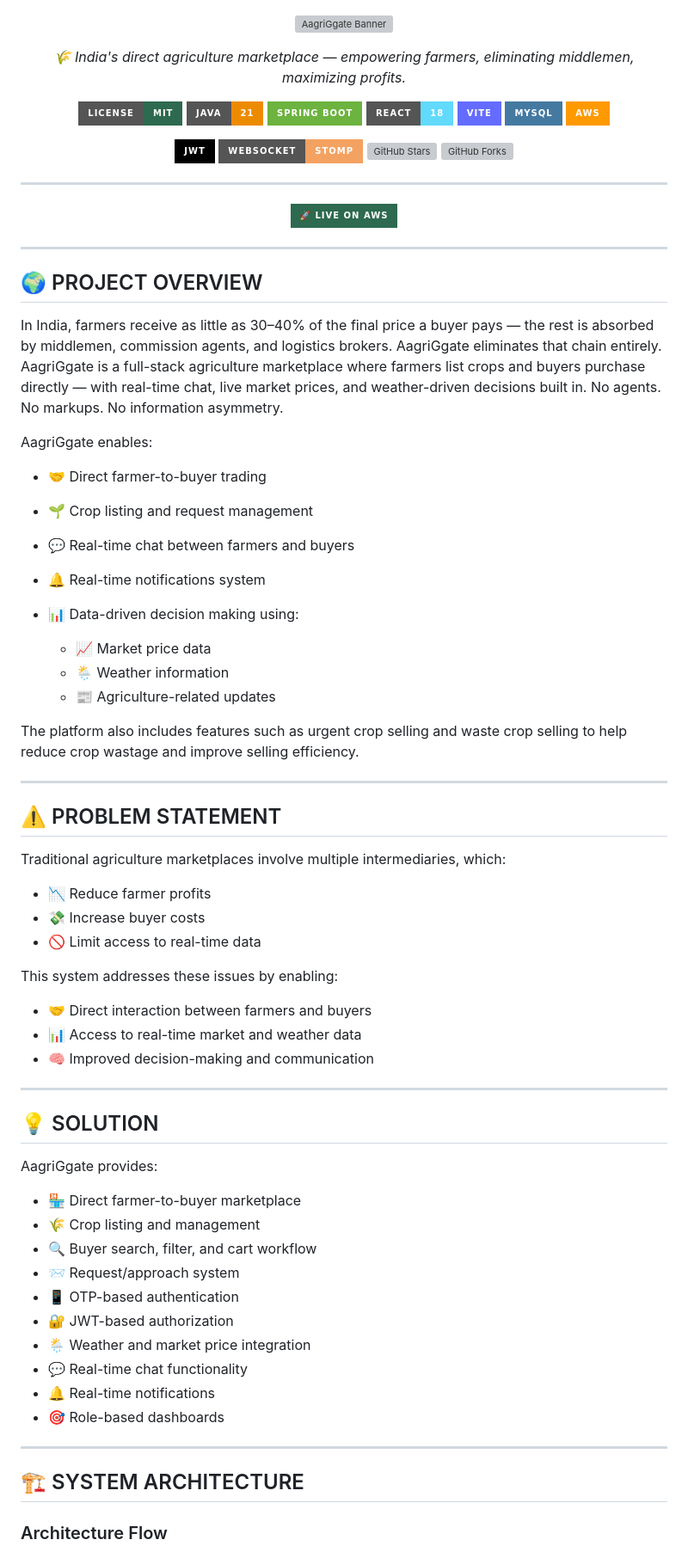
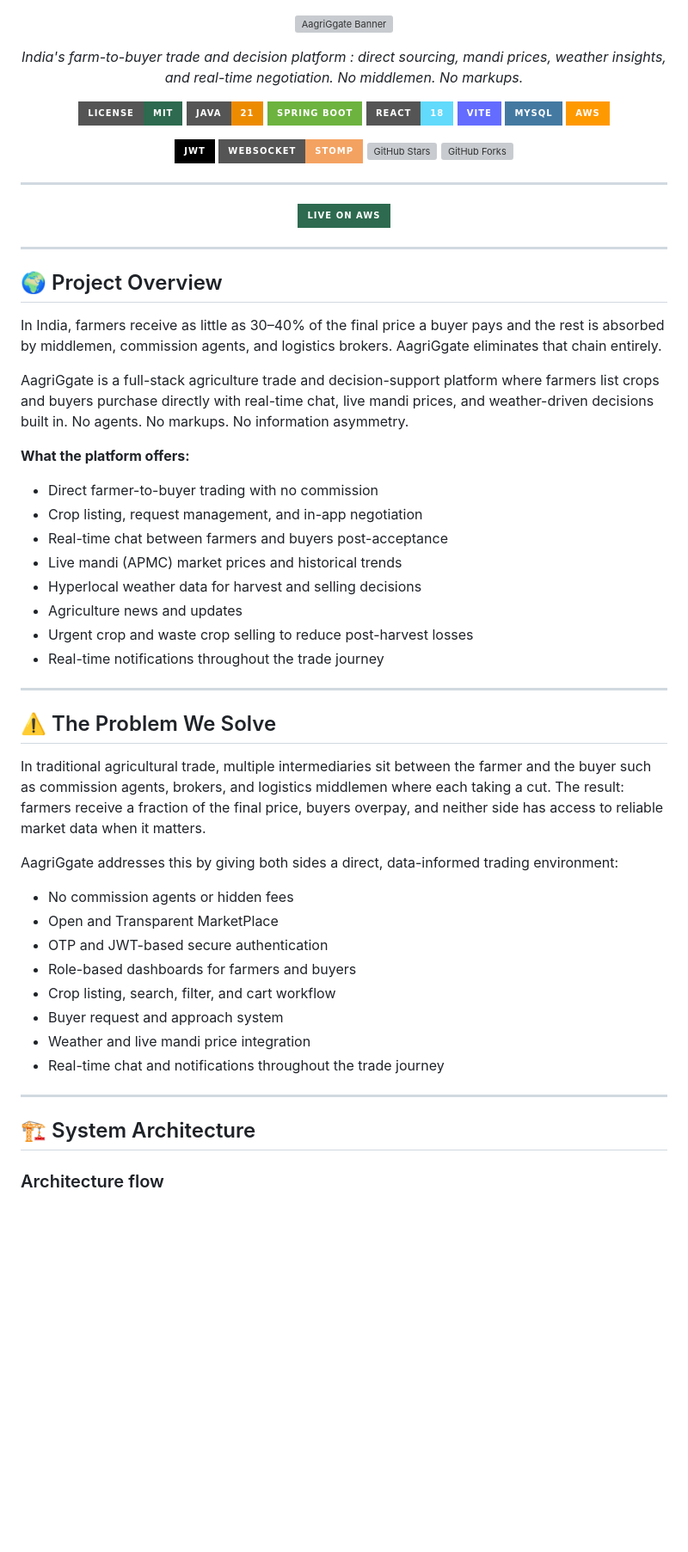
Before and after one commit to B-Vighnesh/AagriGgate, a Markdown page: README.md, the part around one of its changes. Shown at 86% size. Drawn GitHub-style; badges without logos; blank space fills up the shorter version; grey boxes are pictures that could not be loaded.

````diff
--- a/README.md
+++ b/README.md
@@ -3,7 +3,7 @@
 </p>
 
 <p align="center">
-  <em>🌾 India's direct agriculture marketplace — empowering farmers, eliminating middlemen, maximizing profits.</em>
+  <em>India's farm-to-buyer trade and decision platform : direct sourcing, mandi prices, weather insights, and real-time negotiation. No middlemen. No markups.</em>
 </p>
 
 <div align="center">
@@ -27,70 +27,50 @@
 
 <div align="center">
 
-  [![🚀 Live on AWS](https://img.shields.io/badge/🚀_Live_on_AWS-2D6A4F?style=for-the-badge&logoColor=white)](https://d3bnt1t6yx1asq.cloudfront.net)
-
+[![Live on AWS](https://img.shields.io/badge/Live_on_AWS-2D6A4F?style=for-the-badge&logoColor=white)](https://d3bnt1t6yx1asq.cloudfront.net)
 
 </div>
 
 ---
 
-## 🌍 PROJECT OVERVIEW
+## 🌍 Project Overview
 
-In India, farmers receive as little as 30–40% of the final price a buyer pays — the rest is absorbed by middlemen, commission agents, and logistics brokers. AagriGgate eliminates that chain entirely.
-AagriGgate is a full-stack agriculture marketplace where farmers list crops and buyers purchase directly — with real-time chat, live market prices, and weather-driven decisions built in. No agents. No markups. No information asymmetry.
+In India, farmers receive as little as 30–40% of the final price a buyer pays and the rest is absorbed by middlemen, commission agents, and logistics brokers. AagriGgate eliminates that chain entirely.
 
-AagriGgate enables:
+AagriGgate is a full-stack agriculture trade and decision-support platform where farmers list crops and buyers purchase directly with real-time chat, live mandi prices, and weather-driven decisions built in. No agents. No markups. No information asymmetry.
 
-* 🤝 Direct farmer-to-buyer trading
-* 🌱 Crop listing and request management
-* 💬 Real-time chat between farmers and buyers
-* 🔔 Real-time notifications system
-* 📊 Data-driven decision making using:
+**What the platform offers:**
 
-  * 📈 Market price data
-  * 🌦️ Weather information
-  * 📰 Agriculture-related updates
+- Direct farmer-to-buyer trading with no commission
+- Crop listing, request management, and in-app negotiation
+- Real-time chat between farmers and buyers post-acceptance
+- Live mandi (APMC) market prices and historical trends
+- Hyperlocal weather data for harvest and selling decisions
+- Agriculture news and updates
+- Urgent crop and waste crop selling to reduce post-harvest losses
+- Real-time notifications throughout the trade journey
+---
 
-The platform also includes features such as urgent crop selling and waste crop selling to help reduce crop wastage and improve selling efficiency.
+## ⚠️ The Problem We Solve
+
+In traditional agricultural trade, multiple intermediaries sit between the farmer and the buyer such as commission agents, brokers, and logistics middlemen where each taking a cut. The result: farmers receive a fraction of the final price, buyers overpay, and neither side has access to reliable market data when it matters.
+
+AagriGgate addresses this by giving both sides a direct, data-informed trading environment:
+
+- No commission agents or hidden fees
+- Open and Transparent MarketPlace
+- OTP and JWT-based secure authentication
+- Role-based dashboards for farmers and buyers
+- Crop listing, search, filter, and cart workflow
+- Buyer request and approach system
+- Weather and live mandi price integration
+- Real-time chat and notifications throughout the trade journey
 
 ---
 
-## ⚠️ PROBLEM STATEMENT
+## 🏗️ System Architecture
 
-Traditional agriculture marketplaces involve multiple intermediaries, which:
-
-* 📉 Reduce farmer profits
-* 💸 Increase buyer costs
-* 🚫 Limit access to real-time data
-
-This system addresses these issues by enabling:
-
-* 🤝 Direct interaction between farmers and buyers
-* 📊 Access to real-time market and weather data
-* 🧠 Improved decision-making and communication
-
----
-
-## 💡 SOLUTION
-
-AagriGgate provides:
-
-* 🏪 Direct farmer-to-buyer marketplace
-* 🌾 Crop listing and management
-* 🔍 Buyer search, filter, and cart workflow
-* 📨 Request/approach system
-* 📱 OTP-based authentication
-* 🔐 JWT-based authorization
-* 🌦️ Weather and market price integration
-* 💬 Real-time chat functionality
-* 🔔 Real-time notifications
-* 🎯 Role-based dashboards
-
----
-
-## 🏗️ SYSTEM ARCHITECTURE
-
-### Architecture Flow
+### Architecture flow
 
 ```mermaid
 graph TD
````
Also changed, not shown: other parts of README.md (+58 -90 lines).
